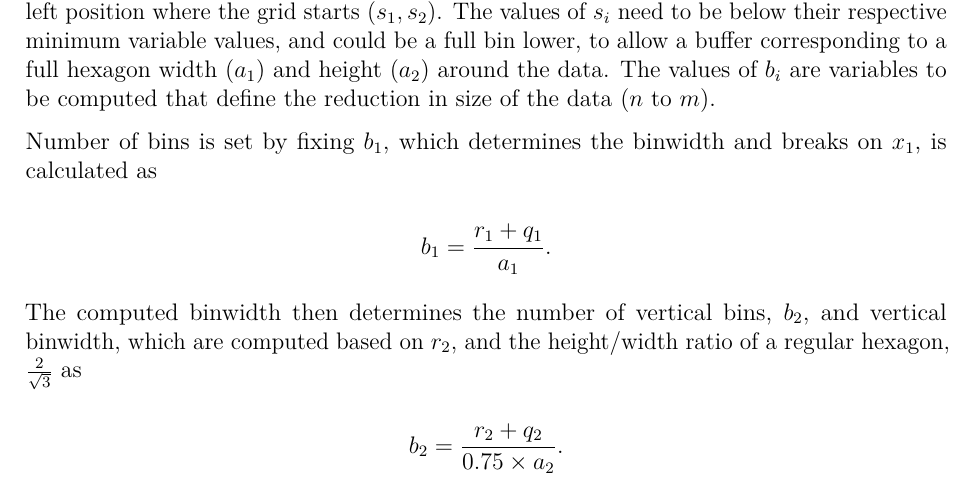
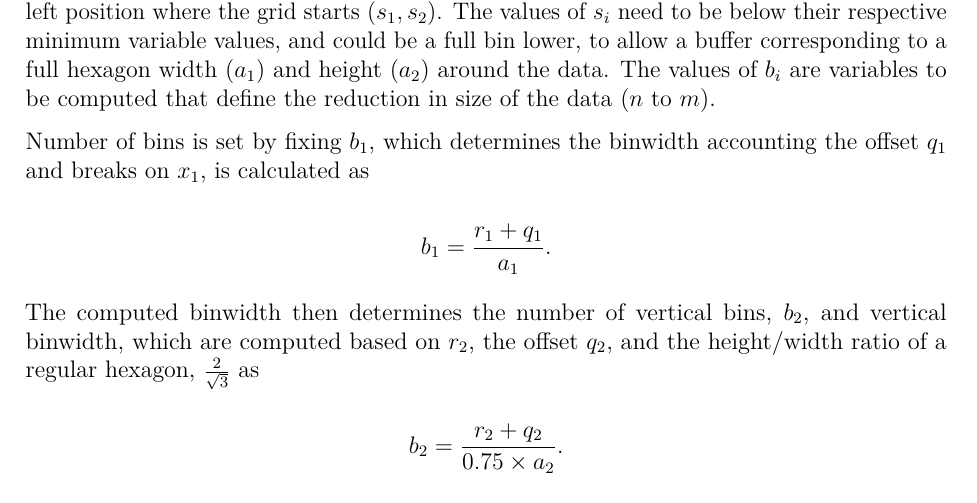
Before and after one commit to JayaniLakshika/paper-nldr-vis-algorithm, a LaTeX paper (paper.tex): part of page 7 of 11, cut so that both start at the same text. Compiled offline with pdfLaTeX.

Commit message:
Add offset def

```diff
--- a/paper.tex
+++ b/paper.tex
@@ -475,15 +475,16 @@ buffer corresponding to a full hexagon width (\(a_1\)) and height
 computed that define the reduction in size of the data (\(n\) to \(m\)).
 
 Number of bins is set by fixing \(b_1\), which determines the binwidth
-and breaks on \(x_1\), is calculated as
+accounting the offset \(q_1\) and breaks on \(x_1\), is calculated as
 
 \[
 b_1 = \frac{r_1 + q_1}{a_1}.
 \]
 
 The computed binwidth then determines the number of vertical bins,
-\(b_2\), and vertical binwidth, which are computed based on \(r_2\), and
-the height/width ratio of a regular hexagon, \(\frac{2}{\sqrt{3}}\) as
+\(b_2\), and vertical binwidth, which are computed based on \(r_2\), the
+offset \(q_2\), and the height/width ratio of a regular hexagon,
+\(\frac{2}{\sqrt{3}}\) as
 
 \[
 b_2 = \frac{r_2 + q_2}{0.75 \times a_2}.
```
Also changed, not shown: paper.pdf, 1 other file.
